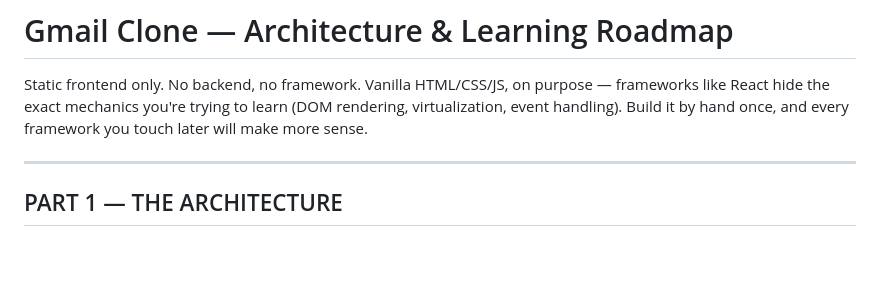
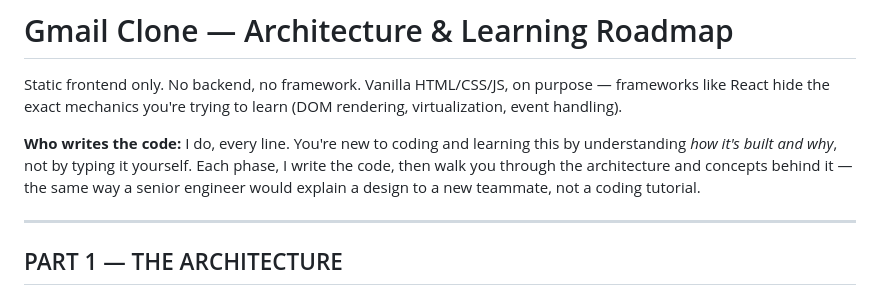
Before and after one commit to KrishnaVarma024/gmail-clone, a Markdown page: ROADMAP.md, the part around the change. Rendered like a GitHub page; blank space fills up the shorter version.

Commit message:
docs: clarify Claude writes all code, user learns architecture

```diff
--- a/ROADMAP.md
+++ b/ROADMAP.md
@@ -2,8 +2,13 @@
 
 Static frontend only. No backend, no framework. Vanilla HTML/CSS/JS, on purpose —
 frameworks like React hide the exact mechanics you're trying to learn (DOM
-rendering, virtualization, event handling). Build it by hand once, and every
-framework you touch later will make more sense.
+rendering, virtualization, event handling).
+
+**Who writes the code:** I do, every line. You're new to coding and learning
+this by understanding *how it's built and why*, not by typing it yourself.
+Each phase, I write the code, then walk you through the architecture and
+concepts behind it — the same way a senior engineer would explain a design
+to a new teammate, not a coding tutorial.
 
 ---
 
```
